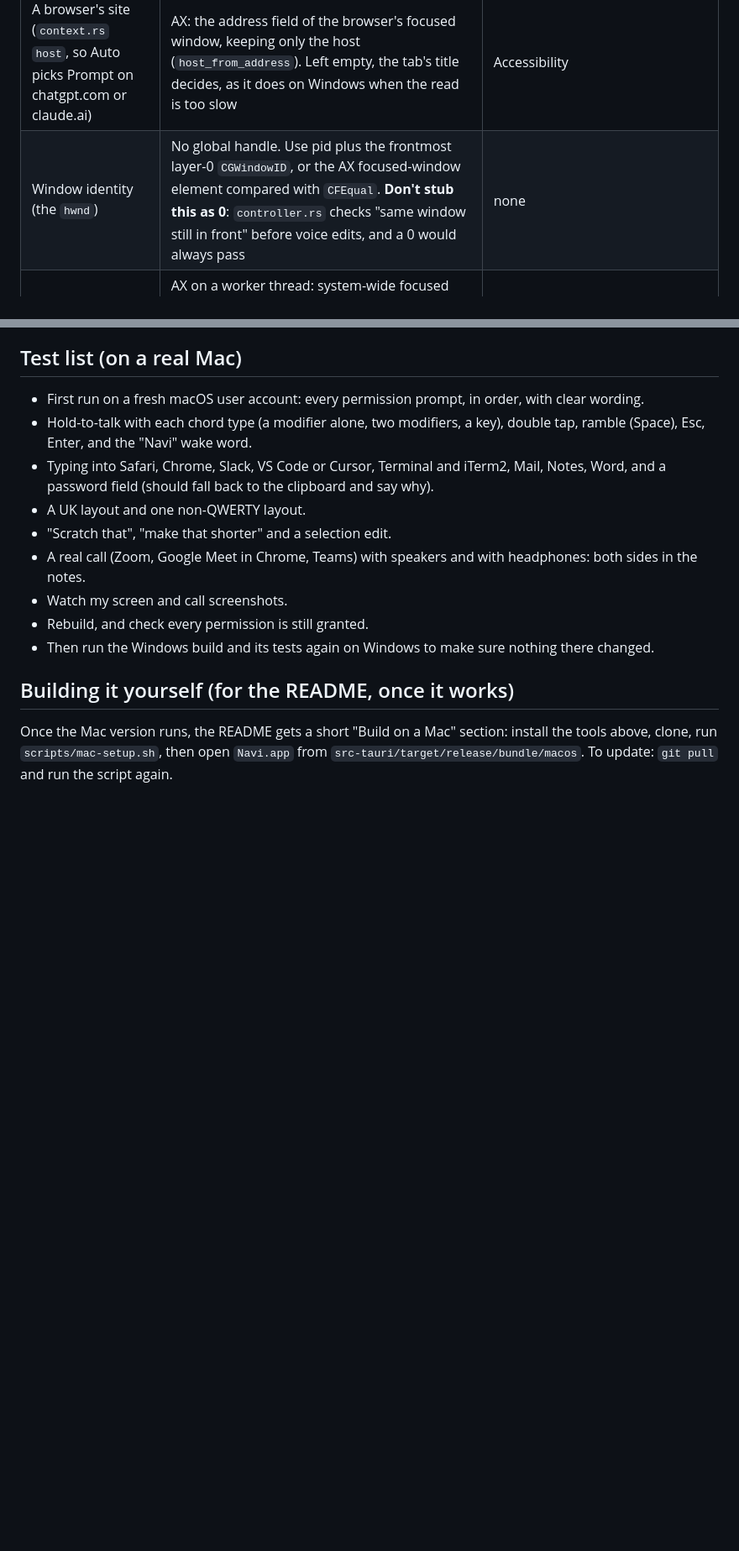
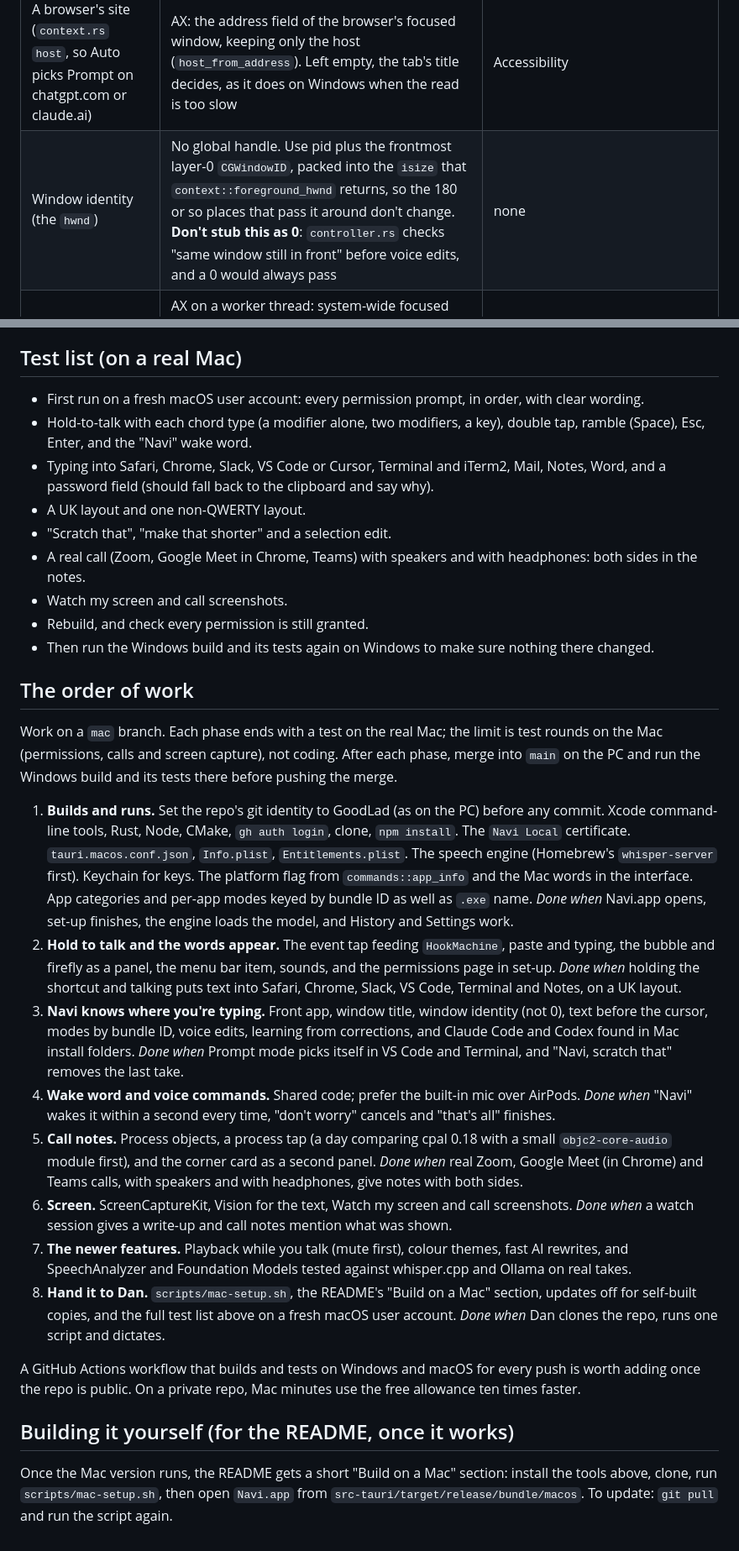
Before and after one commit to GoodLadTom/navi, a Markdown page: docs/MAC-PORT.md, 2 parts joined by grey strips. Shown at 84% size. Drawn GitHub-style; blank space fills up the shorter version.

```diff
--- a/docs/MAC-PORT.md
+++ b/docs/MAC-PORT.md
@@ -88,7 +131,7 @@ machine unchanged.
 | `context.rs`: app in front | `NSWorkspace.frontmostApplication` (name, bundle ID, pid). Key app categories and modes on bundle IDs (`com.microsoft.VSCode`, `com.apple.Terminal`, `com.googlecode.iterm2`, `com.tinyspeck.slackmacgap` and so on), with migration from stored `.exe` names | none |
 | Window title | AX: focused window of the app, then `kAXTitleAttribute`. Avoid `kCGWindowName`, which needs Screen Recording | Accessibility |
 | A browser's site (`context.rs` `host`, so Auto picks Prompt on chatgpt.com or claude.ai) | AX: the address field of the browser's focused window, keeping only the host (`host_from_address`). Left empty, the tab's title decides, as it does on Windows when the read is too slow | Accessibility |
-| Window identity (the `hwnd`) | No global handle. Use pid plus the frontmost layer-0 `CGWindowID`, or the AX focused-window element compared with `CFEqual`. **Don't stub this as 0**: `controller.rs` checks "same window still in front" before voice edits, and a 0 would always pass | none |
+| Window identity (the `hwnd`) | No global handle. Use pid plus the frontmost layer-0 `CGWindowID`, packed into the `isize` that `context::foreground_hwnd` returns, so the 180 or so places that pass it around don't change. **Don't stub this as 0**: `controller.rs` checks "same window still in front" before voice edits, and a 0 would always pass | none |
 | Text before the cursor, the selection | AX on a worker thread: system-wide focused element, skip `kAXSecureTextFieldSubrole`, then `kAXSelectedTextRangeAttribute` and `kAXStringForRangeParameterizedAttribute` for the text before it. Chromium and Electron apps need `AXManualAccessibility` set | Accessibility |
 | `audio.rs`: microphone | cpal's CoreAudio backend works as is. Add `NSMicrophoneUsageDescription` to Info.plist | Microphone |
 | `wake.rs`: the "Navi" listener | Portable as written. Prefer the built-in mic over AirPods (holding an AirPods mic open drops them into low-quality call audio). The orange mic dot stays on while it listens; say so in Settings | Microphone |
@@ -147,6 +190,45 @@ machine unchanged.
 - Rebuild, and check every permission is still granted.
 - Then run the Windows build and its tests again on Windows to make sure nothing there changed.
 
+## The order of work
+
+Work on a `mac` branch. Each phase ends with a test on the real Mac; the limit is test rounds on
+the Mac (permissions, calls and screen capture), not coding. After each phase, merge into `main`
+on the PC and run the Windows build and its tests there before pushing the merge.
+
+1. **Builds and runs.** Set the repo's git identity to GoodLad (as on the PC) before any commit.
+   Xcode command-line tools, Rust, Node, CMake, `gh auth login`, clone, `npm install`. The `Navi
+   Local` certificate. `tauri.macos.conf.json`, `Info.plist`, `Entitlements.plist`. The speech
+   engine (Homebrew's `whisper-server` first). Keychain for keys. The platform flag from
+   `commands::app_info` and the Mac words in the interface. App categories and per-app modes keyed
+   by bundle ID as well as `.exe` name. *Done when* Navi.app opens, set-up finishes, the engine
+   loads the model, and History and Settings work.
+2. **Hold to talk and the words appear.** The event tap feeding `HookMachine`, paste and typing,
+   the bubble and firefly as a panel, the menu bar item, sounds, and the permissions page in
+   set-up. *Done when* holding the shortcut and talking puts text into Safari, Chrome, Slack, VS
+   Code, Terminal and Notes, on a UK layout.
+3. **Navi knows where you're typing.** Front app, window title, window identity (not 0), text
+   before the cursor, modes by bundle ID, voice edits, learning from corrections, and Claude Code
+   and Codex found in Mac install folders. *Done when* Prompt mode picks itself in VS Code and
+   Terminal, and "Navi, scratch that" removes the last take.
+4. **Wake word and voice commands.** Shared code; prefer the built-in mic over AirPods. *Done when*
+   "Navi" wakes it within a second every time, "don't worry" cancels and "that's all" finishes.
+5. **Call notes.** Process objects, a process tap (a day comparing cpal 0.18 with a small
+   `objc2-core-audio` module first), and the corner card as a second panel. *Done when* real Zoom,
+   Google Meet (in Chrome) and Teams calls, with speakers and with headphones, give notes with both
+   sides.
+6. **Screen.** ScreenCaptureKit, Vision for the text, Watch my screen and call screenshots. *Done
+   when* a watch session gives a write-up and call notes mention what was shown.
+7. **The newer features.** Playback while you talk (mute first), colour themes, fast AI rewrites,
+   and SpeechAnalyzer and Foundation Models tested against whisper.cpp and Ollama on real takes.
+8. **Hand it to Dan.** `scripts/mac-setup.sh`, the README's "Build on a Mac" section, updates off
+   for self-built copies, and the full test list above on a fresh macOS user account. *Done when*
+   Dan clones the repo, runs one script and dictates.
+
+A GitHub Actions workflow that builds and tests on Windows and macOS for every push is worth
+adding once the repo is public. On a private repo, Mac minutes use the free allowance ten times
+faster.
+
 ## Building it yourself (for the README, once it works)
 
 Once the Mac version runs, the README gets a short "Build on a Mac" section: install the tools
```
Also changed, not shown: other parts of docs/MAC-PORT.md (+46 -3 lines).
